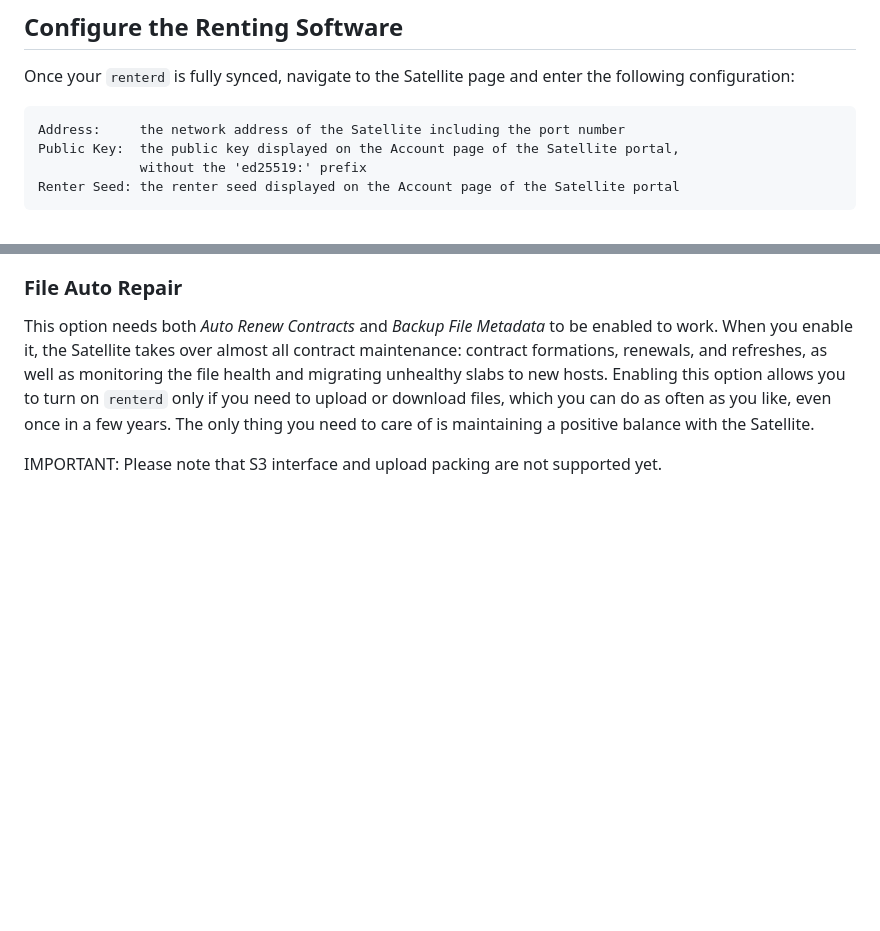
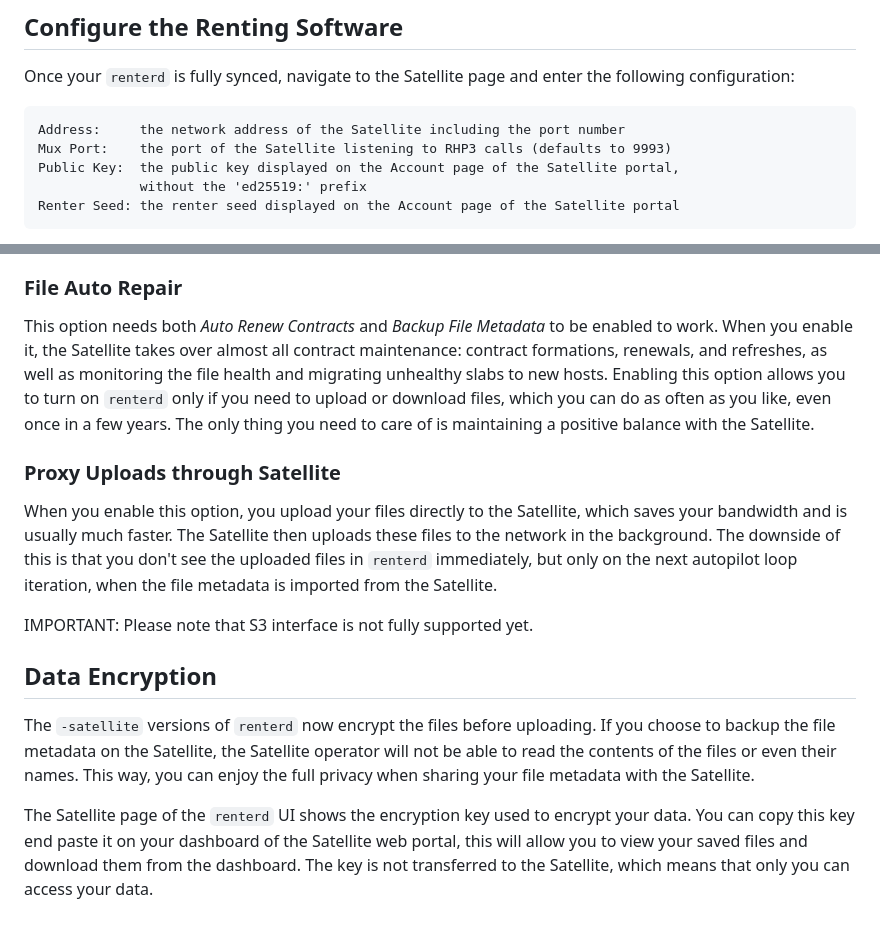
Before and after one commit to mike76-dev/sia-satellite, a Markdown page: RENT.md, 2 parts joined by grey strips. Drawn GitHub-style; blank space fills up the shorter version.

````diff
--- a/RENT.md
+++ b/RENT.md
@@ -35,6 +35,7 @@ Once a payment has been made to your account, you will be able to see the Satell
 Once your `renterd` is fully synced, navigate to the Satellite page and enter the following configuration:
 ```
 Address:     the network address of the Satellite including the port number
+Mux Port:    the port of the Satellite listening to RHP3 calls (defaults to 9993)
 Public Key:  the public key displayed on the Account page of the Satellite portal,
              without the 'ed25519:' prefix
 Renter Seed: the renter seed displayed on the Account page of the Satellite portal
@@ -56,4 +57,13 @@ By enabling this option, `renterd` will save any file metadata on the Satellite
 ### File Auto Repair
 This option needs both _Auto Renew Contracts_ and _Backup File Metadata_ to be enabled to work. When you enable it, the Satellite takes over almost all contract maintenance: contract formations, renewals, and refreshes, as well as monitoring the file health and migrating unhealthy slabs to new hosts. Enabling this option allows you to turn on `renterd` only if you need to upload or download files, which you can do as often as you like, even once in a few years. The only thing you need to care of is maintaining a positive balance with the Satellite.
 
-IMPORTANT: Please note that S3 interface and upload packing are not supported yet.
+### Proxy Uploads through Satellite
+When you enable this option, you upload your files directly to the Satellite, which saves your bandwidth and is usually much faster. The Satellite then uploads these files to the network in the background. The downside of this is that you don't see the uploaded files in `renterd` immediately, but only on the next autopilot loop iteration, when the file metadata is imported from the Satellite.
+
+IMPORTANT: Please note that S3 interface is not fully supported yet.
+
+## Data Encryption
+
+The `-satellite` versions of `renterd` now encrypt the files before uploading. If you choose to backup the file metadata on the Satellite, the Satellite operator will not be able to read the contents of the files or even their names. This way, you can enjoy the full privacy when sharing your file metadata with the Satellite.
+
+The Satellite page of the `renterd` UI shows the encryption key used to encrypt your data. You can copy this key end paste it on your dashboard of the Satellite web portal, this will allow you to view your saved files and download them from the dashboard. The key is not transferred to the Satellite, which means that only you can access your data.
````
Also changed, not shown: SETUP.md (+28 -27 lines).
